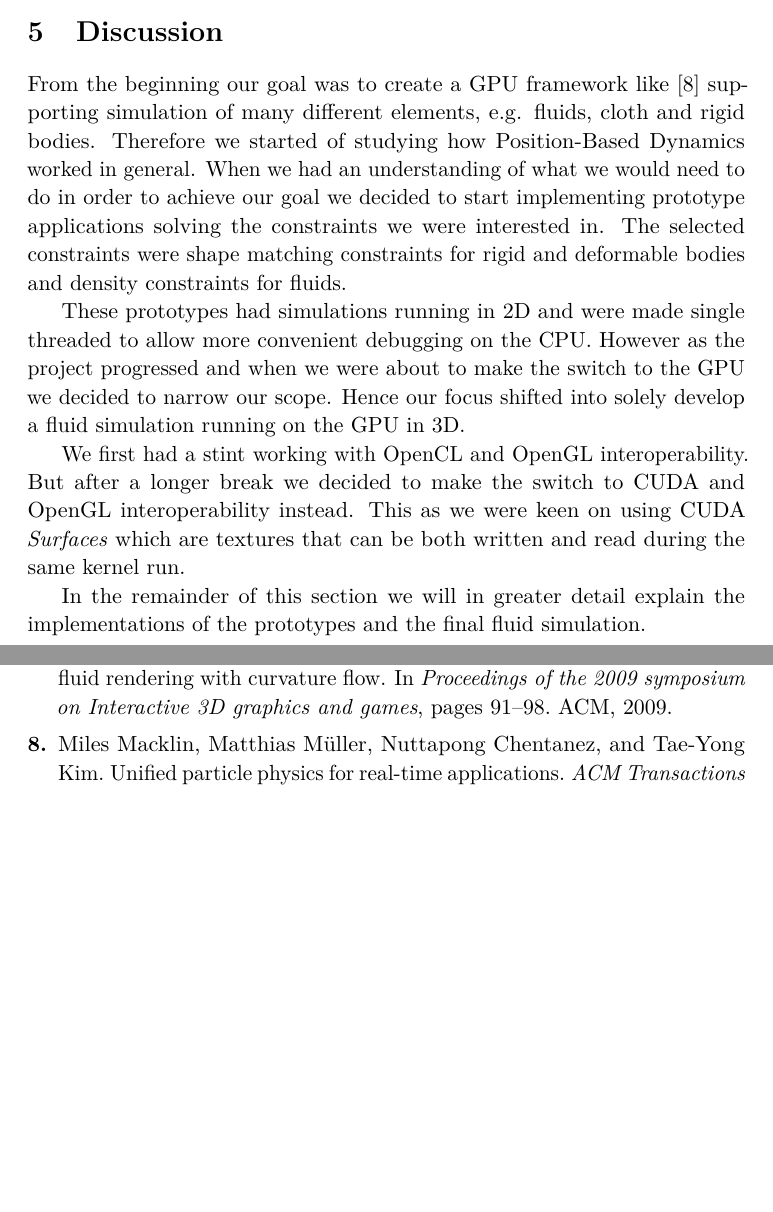
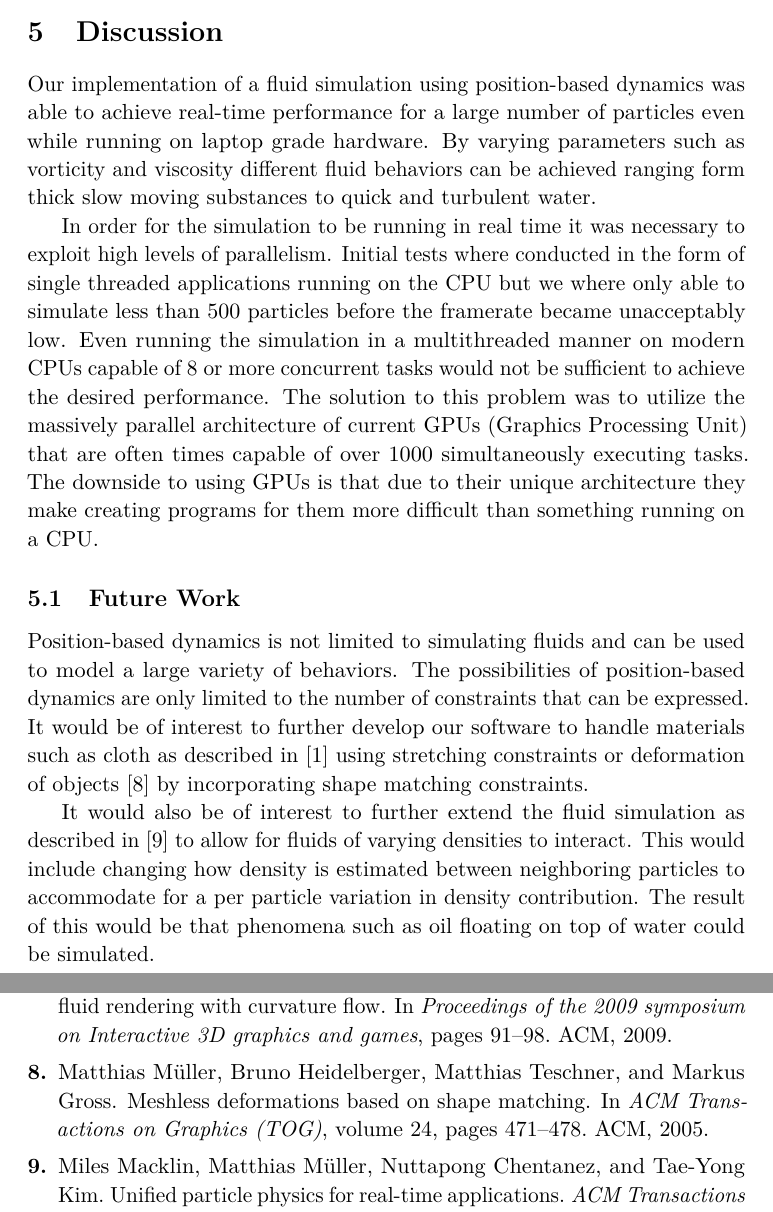
Before and after one commit to niklasandersson/TN1008_Report, a LaTeX paper (document.tex, which reads tex/discussion.tex): two parts of pages 12 and 13 of 13, joined at a grey line, cut so that both start at the same text, the shorter picture padded with empty space. Compiled offline with pdfLaTeX.

Commit message:
Add discussion and future work

```diff
--- a/tex/discussion.tex
+++ b/tex/discussion.tex
@@ -1,23 +1,33 @@
-From the beginning our goal was to create a GPU framework like
-\cite{macklin2014unified} supporting simulation of many different elements,
-e.g. fluids, cloth and rigid bodies. Therefore we started of studying how
-Position-Based Dynamics worked in general. When we had an understanding of what
-we would need to do in order to achieve our goal we decided to start
-implementing prototype applications solving the constraints we were interested
-in. The selected constraints were shape matching constraints for rigid and
-deformable bodies and density constraints for fluids.
+Our implementation of a fluid simulation using position-based dynamics was able
+to achieve real-time performance for a large number of particles even while
+running on laptop grade hardware. By varying parameters such as vorticity and
+viscosity different fluid behaviors can be achieved ranging form thick slow
+moving substances to quick and turbulent water.
 
-These prototypes had simulations running in 2D and were made single threaded to
-allow more convenient debugging on the CPU. However as the project progressed
-and when we were about to make the switch to the GPU we decided to narrow our
-scope. Hence our focus shifted into solely develop a fluid simulation running
-on the GPU in 3D.
+In order for the simulation to be running in real time it was necessary to
+exploit high levels of parallelism. Initial tests where conducted in the form
+of single threaded applications running on the CPU but we where only able to
+simulate less than 500 particles before the framerate became unacceptably low.
+Even running the simulation in a multithreaded manner on modern CPUs capable of
+8 or more concurrent tasks would not be sufficient to achieve the desired
+performance. The solution to this problem was to utilize the massively parallel
+architecture of current GPUs (Graphics Processing Unit) that are often times
+capable of over 1000 simultaneously executing tasks. The downside to using GPUs
+is that due to their unique architecture they make creating programs for them
+more difficult than something running on a CPU.
 
-We first had a stint working with OpenCL and OpenGL interoperability. But after
-a longer break we decided to make the switch to CUDA and OpenGL
-interoperability instead. This as we were keen on using CUDA \textit{Surfaces}
-which are textures that can be both written and read during the same kernel
-run.
+\subsection{Future Work}
+Position-based dynamics is not limited to simulating
+fluids and can be used to model a large variety of behaviors. The possibilities
+of position-based dynamics are only limited to the number of constraints that
+can be expressed. It would be of interest to further develop our software to
+handle materials such as cloth as described in~\cite{muller2007position} using
+stretching constraints or deformation of objects~\cite{muller2005meshless} by
+incorporating shape matching constraints.
 
-In the remainder of this section we will in greater detail explain the
-implementations of the prototypes and the final fluid simulation.
+It would also be of interest to further extend the fluid simulation as
+described in~\cite{macklin2014unified} to allow for fluids of varying densities
+to interact. This would include changing how density is estimated between
+neighboring particles to accommodate for a per particle variation in density
+contribution. The result of this would be that phenomena such as oil floating
+on top of water could be simulated.
```
